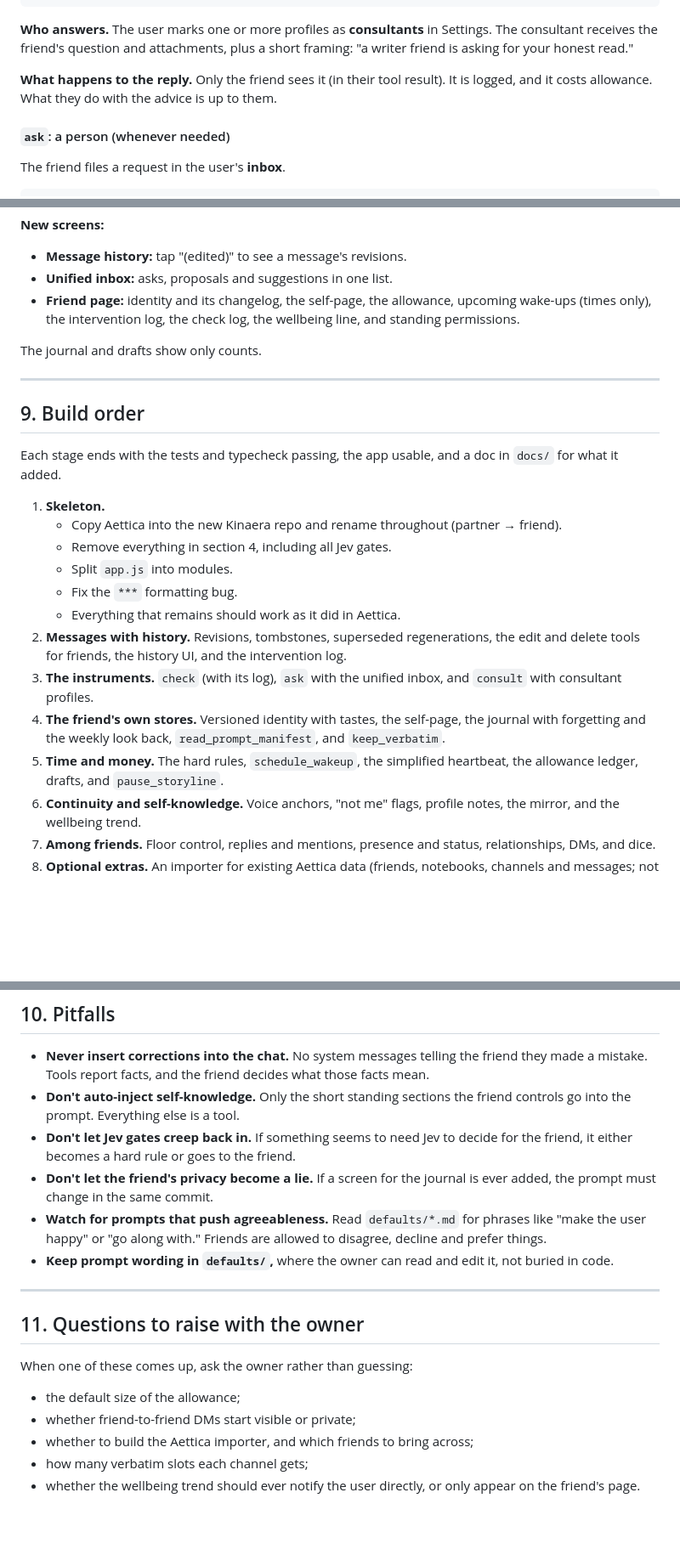
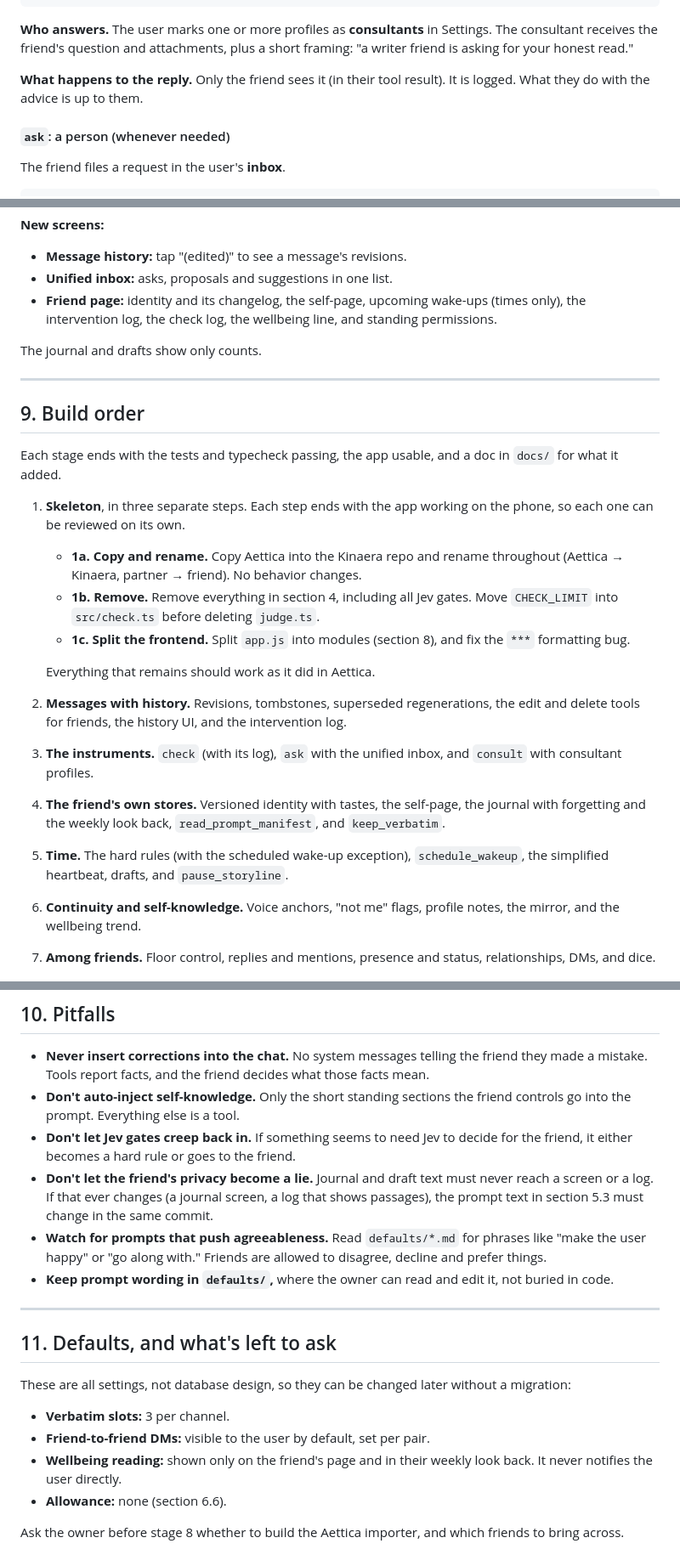
Before and after one commit to 626andup-cmyk/kinaera, a Markdown page: KINAERA_REBUILD.md, 3 parts joined by grey strips. Shown at 85% size. GitHub-like rendering; blank space fills up the shorter version.

```diff
--- a/KINAERA_REBUILD.md
+++ b/KINAERA_REBUILD.md
@@ -191,7 +197,7 @@ consult({ question: "...", attach: { draft?: string, messages?: [ids], entries?:
 
 **Who answers.** The user marks one or more profiles as **consultants** in Settings. The consultant receives the friend's question and attachments, plus a short framing: "a writer friend is asking for your honest read."
 
-**What happens to the reply.** Only the friend sees it (in their tool result). It is logged, and it costs allowance. What they do with the advice is up to them.
+**What happens to the reply.** Only the friend sees it (in their tool result). It is logged. What they do with the advice is up to them.
 
 #### `ask`: a person (whenever needed)
 
@@ -396,7 +402,7 @@ Keep `glass.js`, `style.css` and the themes as they are, and keep the look.
 
 - **Message history:** tap "(edited)" to see a message's revisions.
 - **Unified inbox:** asks, proposals and suggestions in one list.
-- **Friend page:** identity and its changelog, the self-page, the allowance, upcoming wake-ups (times only), the intervention log, the check log, the wellbeing line, and standing permissions.
+- **Friend page:** identity and its changelog, the self-page, upcoming wake-ups (times only), the intervention log, the check log, the wellbeing line, and standing permissions.
 
 The journal and drafts show only counts.
 
@@ -406,16 +412,16 @@ The journal and drafts show only counts.
 
 Each stage ends with the tests and typecheck passing, the app usable, and a doc in `docs/` for what it added.
 
-1. **Skeleton.**
-   - Copy Aettica into the new Kinaera repo and rename throughout (partner → friend).
-   - Remove everything in section 4, including all Jev gates.
-   - Split `app.js` into modules.
-   - Fix the `***` formatting bug.
-   - Everything that remains should work as it did in Aettica.
+1. **Skeleton**, in three separate steps. Each step ends with the app working on the phone, so each one can be reviewed on its own.
+   - **1a. Copy and rename.** Copy Aettica into the Kinaera repo and rename throughout (Aettica → Kinaera, partner → friend). No behavior changes.
+   - **1b. Remove.** Remove everything in section 4, including all Jev gates. Move `CHECK_LIMIT` into `src/check.ts` before deleting `judge.ts`.
+   - **1c. Split the frontend.** Split `app.js` into modules (section 8), and fix the `***` formatting bug.
+
+   Everything that remains should work as it did in Aettica.
 2. **Messages with history.** Revisions, tombstones, superseded regenerations, the edit and delete tools for friends, the history UI, and the intervention log.
 3. **The instruments.** `check` (with its log), `ask` with the unified inbox, and `consult` with consultant profiles.
 4. **The friend's own stores.** Versioned identity with tastes, the self-page, the journal with forgetting and the weekly look back, `read_prompt_manifest`, and `keep_verbatim`.
-5. **Time and money.** The hard rules, `schedule_wakeup`, the simplified heartbeat, the allowance ledger, drafts, and `pause_storyline`.
+5. **Time.** The hard rules (with the scheduled wake-up exception), `schedule_wakeup`, the simplified heartbeat, drafts, and `pause_storyline`.
 6. **Continuity and self-knowledge.** Voice anchors, "not me" flags, profile notes, the mirror, and the wellbeing trend.
 7. **Among friends.** Floor control, replies and mentions, presence and status, relationships, DMs, and dice.
 8. **Optional extras.** An importer for existing Aettica data (friends, notebooks, channels and messages; not idea drawers or logs), standing permissions, and retirement.
@@ -429,18 +435,19 @@ After stage 8, the owner lives with it for a while. The next plan should come fr
 - **Never insert corrections into the chat.** No system messages telling the friend they made a mistake. Tools report facts, and the friend decides what those facts mean.
 - **Don't auto-inject self-knowledge.** Only the short standing sections the friend controls go into the prompt. Everything else is a tool.
 - **Don't let Jev gates creep back in.** If something seems to need Jev to decide for the friend, it either becomes a hard rule or goes to the friend.
-- **Don't let the friend's privacy become a lie.** If a screen for the journal is ever added, the prompt must change in the same commit.
+- **Don't let the friend's privacy become a lie.** Journal and draft text must never reach a screen or a log. If that ever changes (a journal screen, a log that shows passages), the prompt text in section 5.3 must change in the same commit.
 - **Watch for prompts that push agreeableness.** Read `defaults/*.md` for phrases like "make the user happy" or "go along with." Friends are allowed to disagree, decline and prefer things.
 - **Keep prompt wording in `defaults/`,** where the owner can read and edit it, not buried in code.
 
 ---
 
-## 11. Questions to raise with the owner
+## 11. Defaults, and what's left to ask
 
-When one of these comes up, ask the owner rather than guessing:
+These are all settings, not database design, so they can be changed later without a migration:
 
-- the default size of the allowance;
-- whether friend-to-friend DMs start visible or private;
-- whether to build the Aettica importer, and which friends to bring across;
-- how many verbatim slots each channel gets;
-- whether the wellbeing trend should ever notify the user directly, or only appear on the friend's page.
+- **Verbatim slots:** 3 per channel.
+- **Friend-to-friend DMs:** visible to the user by default, set per pair.
+- **Wellbeing reading:** shown only on the friend's page and in their weekly look back. It never notifies the user directly.
+- **Allowance:** none (section 6.6).
+
+Ask the owner before stage 8 whether to build the Aettica importer, and which friends to bring across.
```
Also changed, not shown: other parts of KINAERA_REBUILD.md (+31 -25 lines).
